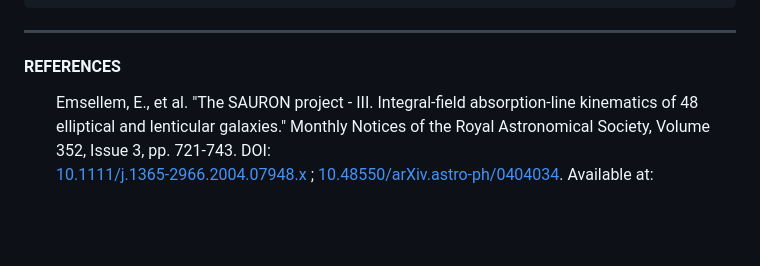
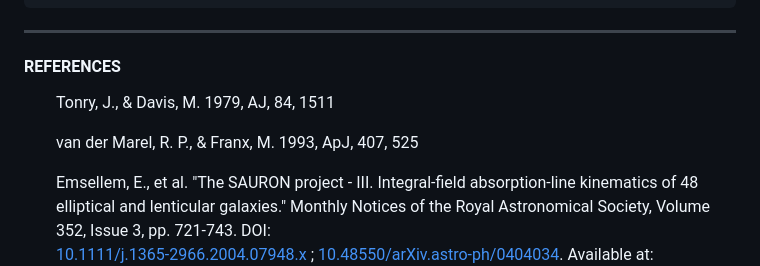
Before and after one commit to neutrinomuon/PyKinematicalBroadening, a Markdown page: README.md, the part around the change. Drawn GitHub-style; blank space fills up the shorter version.

```diff
--- a/README.md
+++ b/README.md
@@ -164,6 +164,10 @@ PyKinematicalBroadening
 
 <ol>
 
+<il>Tonry, J., & Davis, M. 1979, AJ, 84, 1511</il>
+
+<il>van der Marel, R. P., & Franx, M. 1993, ApJ, 407, 525</il>
+
 <il>Emsellem, E., et al. "The SAURON project - III. Integral-field absorption-line
 kinematics of 48 elliptical and lenticular galaxies." Monthly Notices of the Royal Astronomical Society, Volume 352, Issue 3, pp. 721-743. DOI:
 <a href="https://doi.org/10.1111/j.1365-2966.2004.07948.x">10.1111/j.1365-2966.2004.07948.x</a> ; <a href="https://doi.org/10.48550/arXiv.astro-ph/0404034">10.48550/arXiv.astro-ph/0404034</a>. Available
```
